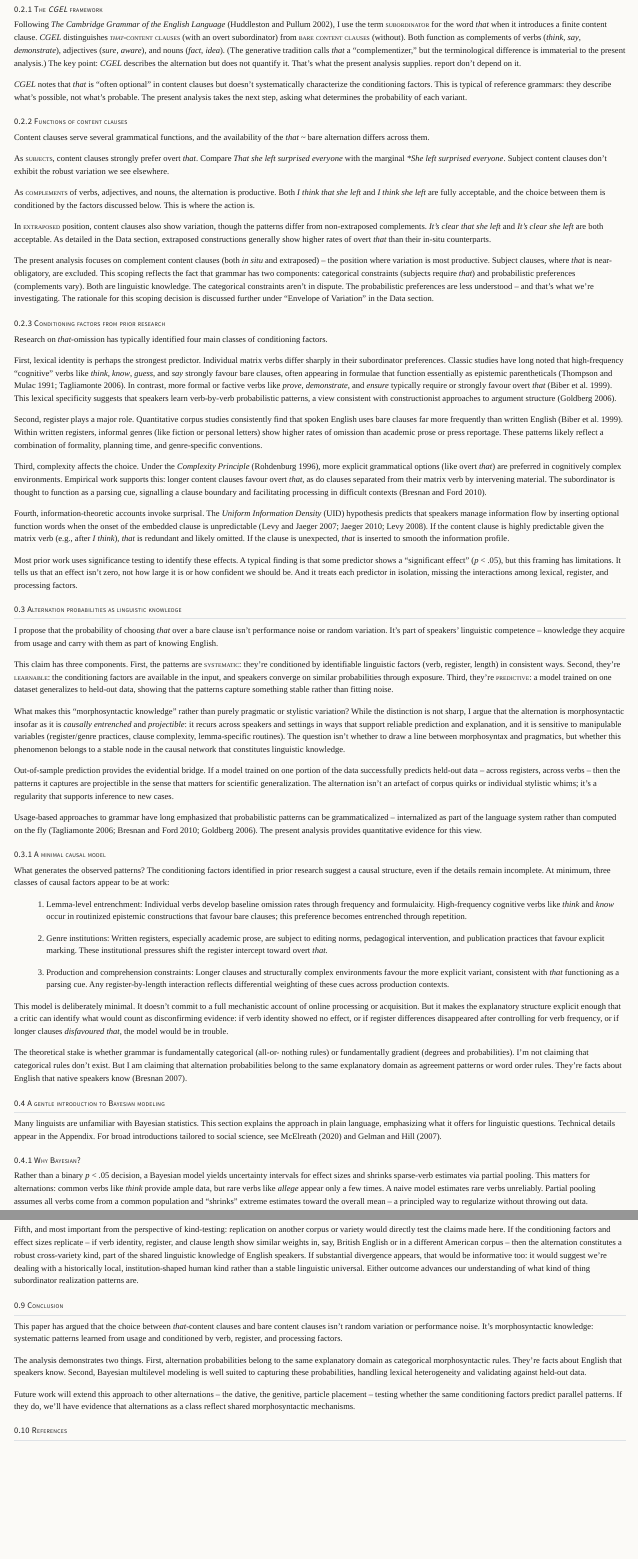
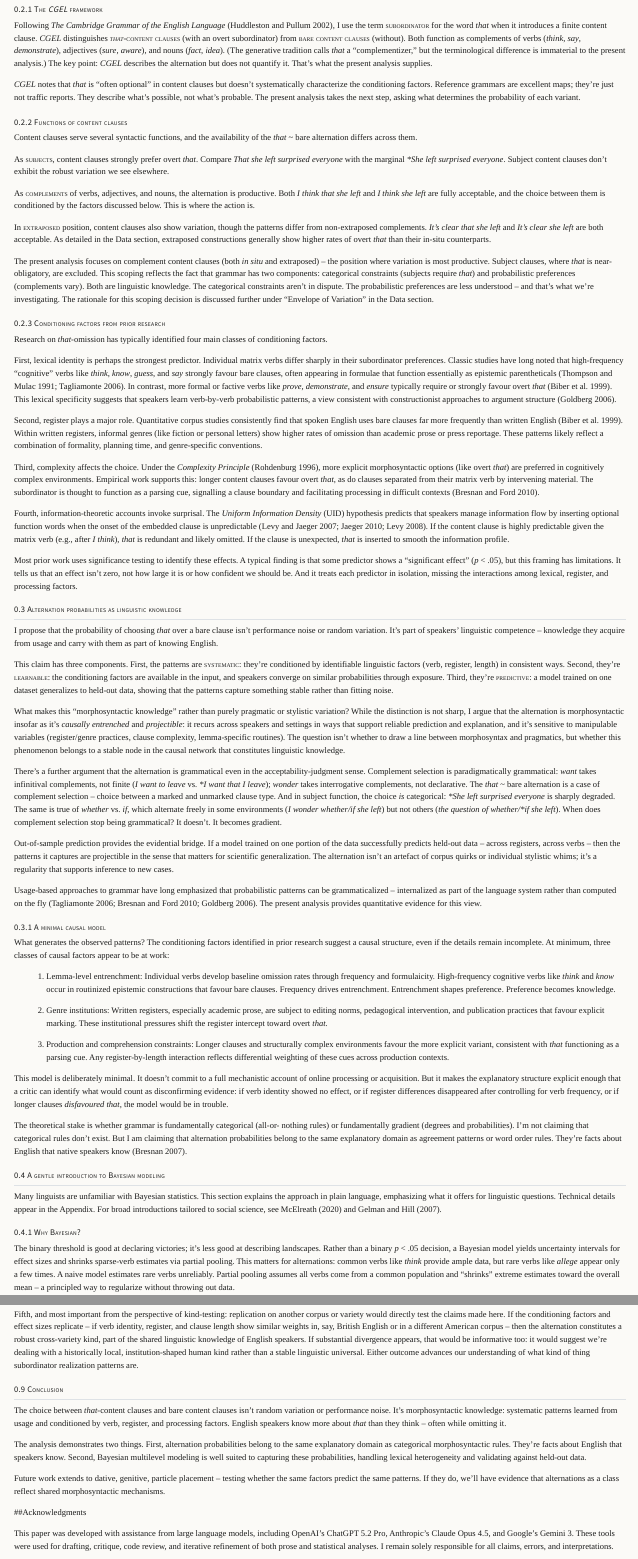
Before and after one commit to BrettRey/Alternations-Bayesian, a Quarto document (paper-rewrite.qmd): the page in a window 1100 px wide, from 620 px down before the commit and from 590 px down after it, so that both start at the same text, and a second part further down, joined at a grey line. Rendered offline with R 4.5, knitr and Pandoc in place of Quarto, with nearby package versions; menus at the side of the page are left out.

Commit message:
Inject humor beats and refine terminology
- Added Zimmer-style humor beats to Introduction, Methods, and Conclusion.
- Removed text glitch.
- Refined terminology.

```diff
--- a/paper-rewrite.qmd
+++ b/paper-rewrite.qmd
@@ -7,7 +7,7 @@ format: html
 bibliography: references.bib
 citeproc: true
 abstract: |
-  A four-letter word is doing a lot of work in English. Speakers omit *that*
+  A four-letter word is doing a lot of work in English; it's the polite one. Speakers omit *that*
   almost 90% of the time after *think*, but writers keep it in over 40% of
   academic content clauses. That isn't free variation: it's a learned
   probability distribution tied to verbs, registers, and processing load.
@@ -19,8 +19,7 @@ abstract: |
   pooling over matrix verbs, I show that the model predicts held-out register
   rates within a few percentage points. Out-of-sample prediction provides the
   evidential bridge from descriptive pattern to linguistic knowledge. English
-  linguistic knowledge includes not just what's allowed, but how likely speakers are to
-  choose among well-formed options.
+  linguistic knowledge includes not just what's possible, but what's probable.
 ---
 
 ## Introduction
@@ -51,17 +50,15 @@ Both function as complements of verbs (*think*, *say*, *demonstrate*), adjective
 "complementizer," but the terminological difference is immaterial to the present
 analysis.) The key point: *CGEL* describes the alternation but does not quantify
 it. That's what the present analysis supplies.
-report don't depend on it.
 
 *CGEL* notes that *that* is "often optional" in content clauses but doesn't
-systematically characterize the conditioning factors. This is typical of
-reference grammars: they describe what's possible, not what's probable. The
+systematically characterize the conditioning factors. Reference grammars are excellent maps; they're just not traffic reports. They describe what's possible, not what's probable. The
 present analysis takes the next step, asking what determines the probability of
 each variant.
 
 ### Functions of content clauses
 
-Content clauses serve several grammatical functions, and the availability of the
+Content clauses serve several syntactic functions, and the availability of the
 *that* ~ bare alternation differs across them.
 
 As [subjects]{.smallcaps}, content clauses strongly prefer overt *that*. Compare
@@ -85,7 +82,7 @@ First, **lexical identity** is perhaps the strongest predictor. Individual matri
 
 Second, **register** plays a major role. Quantitative corpus studies consistently find that spoken English uses bare clauses far more frequently than written English [@BiberEtAl1999]. Within written registers, informal genres (like fiction or personal letters) show higher rates of omission than academic prose or press reportage. These patterns likely reflect a combination of formality, planning time, and genre-specific conventions.
 
-Third, **complexity** affects the choice. Under the *Complexity Principle* [@Rohdenburg1996], more explicit grammatical options (like overt *that*) are preferred in cognitively complex environments. Empirical work supports this: longer content clauses favour overt *that*, as do clauses separated from their matrix verb by intervening material. The subordinator is thought to function as a parsing cue, signalling a clause boundary and facilitating processing in difficult contexts [@BresnanFord2010].
+Third, **complexity** affects the choice. Under the *Complexity Principle* [@Rohdenburg1996], more explicit morphosyntactic options (like overt *that*) are preferred in cognitively complex environments. Empirical work supports this: longer content clauses favour overt *that*, as do clauses separated from their matrix verb by intervening material. The subordinator is thought to function as a parsing cue, signalling a clause boundary and facilitating processing in difficult contexts [@BresnanFord2010].
 
 Fourth, **information-theoretic** accounts invoke surprisal. The *Uniform Information Density* (UID) hypothesis predicts that speakers manage information flow by inserting optional function words when the onset of the embedded clause is unpredictable [@LevyJaeger2007; @Jaeger2010; @Levy2008]. If the content clause is highly predictable given the matrix verb (e.g., after *I think*), *that* is redundant and likely omitted. If the clause is unexpected, *that* is inserted to smooth the information profile.
 
@@ -113,13 +110,15 @@ capture something stable rather than fitting noise.
 
 What makes this "morphosyntactic knowledge" rather than purely pragmatic or stylistic variation? While the
 distinction is not sharp, I argue that the alternation is
-morphosyntactic insofar as it is *causally entrenched* and *projectible*: it recurs
+morphosyntactic insofar as it's *causally entrenched* and *projectible*: it recurs
 across speakers and settings in ways that support reliable prediction and
-explanation, and it is sensitive to manipulable variables (register/genre
+explanation, and it's sensitive to manipulable variables (register/genre
 practices, clause complexity, lemma-specific routines). The question isn't
 whether to draw a line between morphosyntax and pragmatics, but whether this
 phenomenon belongs to a stable node in the causal network that constitutes
 linguistic knowledge.
+
+There's a further argument that the alternation is grammatical even in the acceptability-judgment sense. Complement selection is paradigmatically grammatical: *want* takes infinitival complements, not finite (*I want to leave* vs. *\*I want that I leave*); *wonder* takes interrogative complements, not declarative. The *that* ~ bare alternation is a case of complement selection&nbsp;-- choice between a marked and unmarked clause type. And in subject function, the choice *is* categorical: *\*She left surprised everyone* is sharply degraded. The same is true of *whether* vs. *if*, which alternate freely in some environments (*I wonder whether/if she left*) but not others (*the question of whether/\*if she left*). When does complement selection stop being grammatical? It doesn't. It becomes gradient.
 
 Out-of-sample prediction provides the evidential bridge. If a model trained on
 one portion of the data successfully predicts held-out data&nbsp;-- across registers,
@@ -141,8 +140,8 @@ incomplete. At minimum, three classes of causal factors appear to be at work:
 
 1. **Lemma-level entrenchment**: Individual verbs develop baseline omission rates
    through frequency and formulaicity. High-frequency cognitive verbs like *think*
-   and *know* occur in routinized epistemic constructions that favour bare clauses;
-   this preference becomes entrenched through repetition.
+   and *know* occur in routinized epistemic constructions that favour bare clauses.
+   Frequency drives entrenchment. Entrenchment shapes preference. Preference becomes knowledge.
 
 2. **Genre institutions**: Written registers, especially academic prose, are
    subject to editing norms, pedagogical intervention, and publication practices
@@ -175,7 +174,7 @@ questions. Technical details appear in the Appendix. For broad introductions tai
 
 ### Why Bayesian?
 
-Rather than a binary *p* < .05 decision, a Bayesian model yields uncertainty intervals for effect sizes and shrinks sparse-verb estimates via partial pooling. This matters for alternations: common verbs like *think* provide ample data, but rare verbs like *allege* appear only a few times. A naive model estimates rare verbs unreliably. Partial pooling assumes all verbs come from a common population and "shrinks" extreme estimates toward the overall mean&nbsp;-- a principled way to regularize without throwing out data.
+The binary threshold is good at declaring victories; it's less good at describing landscapes. Rather than a binary *p* < .05 decision, a Bayesian model yields uncertainty intervals for effect sizes and shrinks sparse-verb estimates via partial pooling. This matters for alternations: common verbs like *think* provide ample data, but rare verbs like *allege* appear only a few times. A naive model estimates rare verbs unreliably. Partial pooling assumes all verbs come from a common population and "shrinks" extreme estimates toward the overall mean&nbsp;-- a principled way to regularize without throwing out data.
 
 ### Understanding the output
 
@@ -406,10 +404,10 @@ of what kind of thing subordinator realization patterns are.
 
 ## Conclusion
 
-This paper has argued that the choice between *that*-content clauses and bare
+The choice between *that*-content clauses and bare
 content clauses isn't random variation or performance noise. It's morphosyntactic
 knowledge: systematic patterns learned from usage and conditioned by verb,
-register, and processing factors.
+register, and processing factors. English speakers know more about *that* than they think&nbsp;-- often while omitting it.
 
 The analysis demonstrates two things. First, alternation probabilities belong to
 the same explanatory domain as categorical morphosyntactic rules. They're facts about
@@ -417,10 +415,12 @@ English that speakers know. Second, Bayesian multilevel modeling is well suited
 to capturing these probabilities, handling lexical heterogeneity and validating
 against held-out data.
 
-Future work will extend this approach to other alternations&nbsp;-- the dative, the
-genitive, particle placement&nbsp;-- testing whether the same conditioning factors
-predict parallel patterns. If they do, we'll have evidence that alternations as
+Future work extends to dative, genitive, particle placement&nbsp;-- testing whether the same factors predict the same patterns. If they do, we'll have evidence that alternations as
 a class reflect shared morphosyntactic mechanisms.
+
+##Acknowledgments
+
+This paper was developed with assistance from large language models, including OpenAI's ChatGPT 5.2 Pro, Anthropic's Claude Opus 4.5, and Google's Gemini 3. These tools were used for drafting, critique, code review, and iterative refinement of both prose and statistical analyses. I remain solely responsible for all claims, errors, and interpretations.
 
 ## References
 
```
Also changed, not shown: paper-rewrite.qmd (27 more changed lines).
